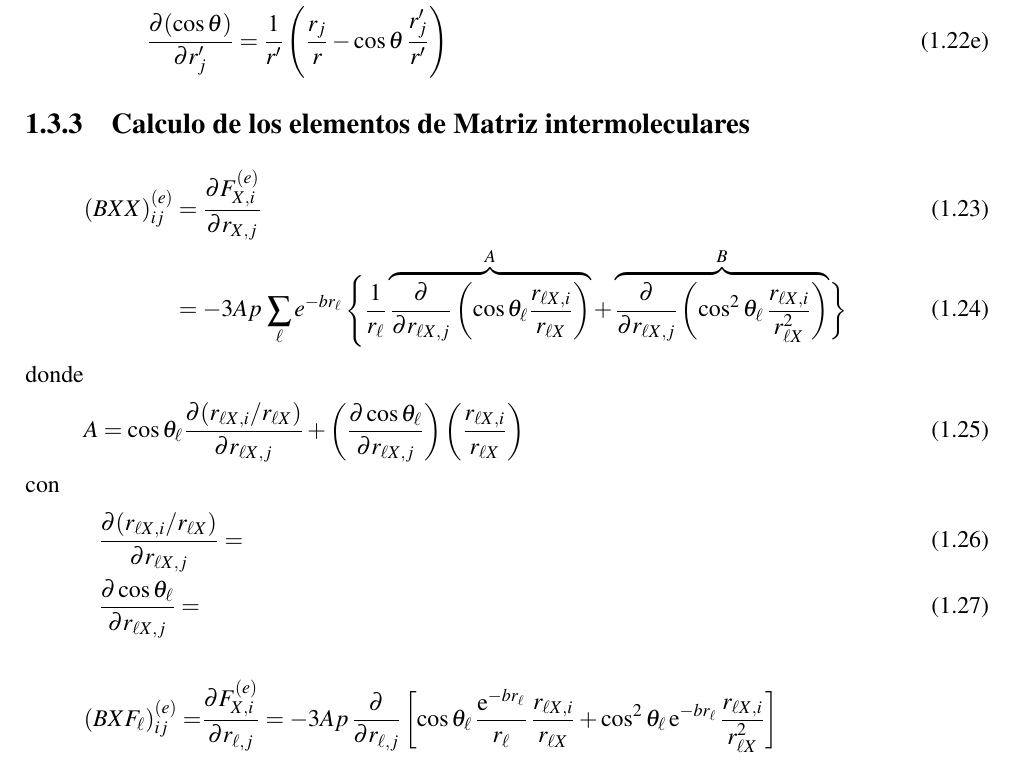
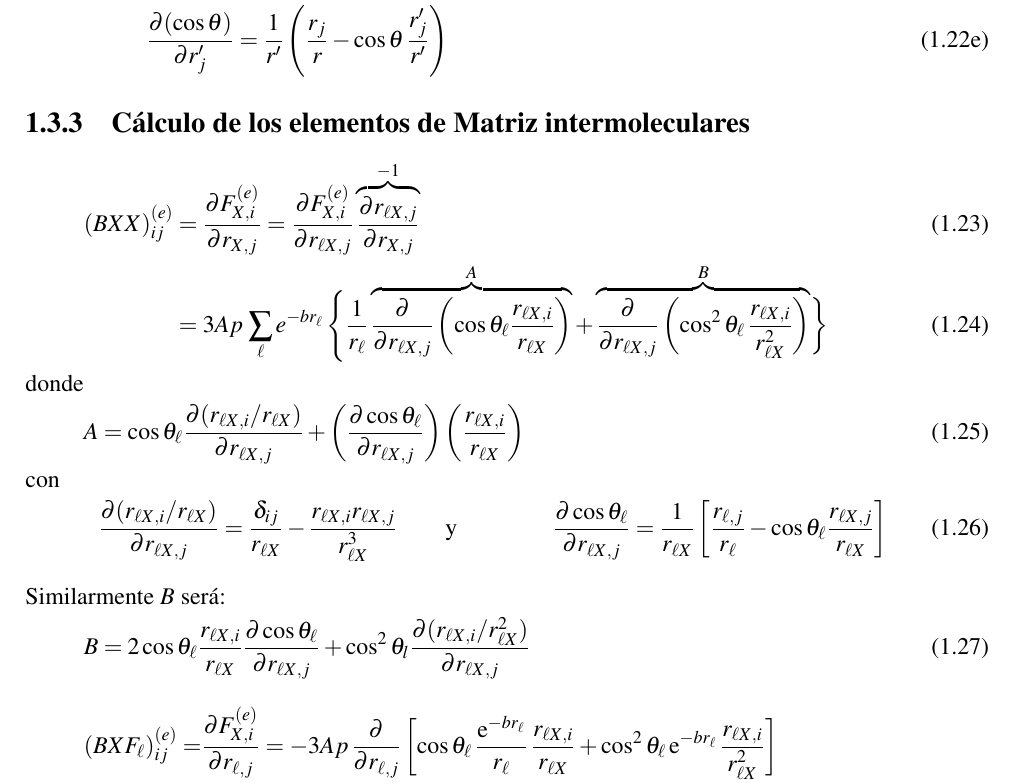
Before and after one commit to fiolj/notes-physics, a LaTeX thesis (contents/main.tex, which reads contents/colis_molec.tex): part of page 11 of 13, cut so that both start at the same text. Compiled offline with pdfLaTeX.

Commit message:
jac ... seguimos

```diff
--- a/contents/colis_molec.tex
+++ b/contents/colis_molec.tex
@@ -297,18 +297,23 @@ Calculando expl\'{\i}citamente obtenemos:
   \end{align}
 \end{subequations}
 
-\subsection{Calculo de los elementos de Matriz intermoleculares}
+\subsection{C\'{a}lculo de los elementos de Matriz intermoleculares}
 \label{S:elementos-matriz-intermolec}
 \begin{align}
-  (BXX)^{(e)}_{ij} &= \frac{\partial F^{(e)}_{X,i}}{\partial r_{X,j}} \\&= -3 A p \, \sum_{\ell} e^{-br_{\ell}} \, \Biggl\{\frac{1}{r_{\ell}}  \overbrace{\frac{\partial}{\partial r_{\ell X,j}} \left(\cos \theta_{\ell} \frac{r_{\ell X,i}}{r_{\ell X}} \right)}^{A} + \overbrace{\frac{\partial}{\partial r_{\ell X,j}} \left(\cos^{2} \theta_{\ell}\, \frac{r_{\ell X,i}}{r_{\ell X}^{2}} \right)}^{B} \biggr\}
+  (BXX)^{(e)}_{ij} &= \frac{\partial F^{(e)}_{X,i}}{\partial r_{X,j}} = \frac{\partial F^{(e)}_{X,i}}{\partial r_{\ell X,j}} \overbrace{\frac{\partial r_{\ell X,j}}{\partial r_{X,j}}}^{-1}\\
+&= 3 A p \, \sum_{\ell} e^{-br_{\ell}} \, \Biggl\{\frac{1}{r_{\ell}}  \overbrace{\frac{\partial}{\partial r_{\ell X,j}} \left(\cos \theta_{\ell} \frac{r_{\ell X,i}}{r_{\ell X}} \right)}^{A} + \overbrace{\frac{\partial}{\partial r_{\ell X,j}} \left(\cos^{2} \theta_{\ell}\, \frac{r_{\ell X,i}}{r_{\ell X}^{2}} \right)}^{B} \biggr\}
 \end{align}
 donde
 \begin{align}
   A &=  \cos \theta_{\ell} \frac{\partial ({r_{\ell X,i}}/{r_{\ell X}})}{\partial r_{\ell X,j}} + \left( \frac{\partial \cos \theta_{\ell}}{\partial r_{\ell X,j}} \right) \left( \frac{r_{\ell X,i}}{r_{\ell X}} \right)
 \intertext{con}
-& \frac{\partial ({r_{\ell X,i}}/{r_{\ell X}})}{\partial r_{\ell X,j}} =
+  & \frac{\partial ({r_{\ell X,i}}/{r_{\ell X}})}{\partial r_{\ell X,j}} = \frac{\delta_{ij}}{r_{\ell X}} - \frac{r_{\ell X,i} r_{\ell X,j}}{r_{\ell X}^{3}} \qquad
+    \text{y}\qquad\qquad \frac{\partial \cos \theta_{\ell}}{\partial r_{\ell X,j}}= \frac{1}{r_{\ell X}} \left[\frac{r_{\ell,j}}{r_{\ell}} - \cos{\theta_{\ell}} \frac{r_{\ell X,j}}{r_{\ell X}}\right]
+\end{align}
 \\
-& \frac{\partial \cos \theta_{\ell}}{\partial r_{\ell X,j}}=
+Similarmente $B$ ser\'{a}:
+\begin{align}
+  B&= 2 \cos \theta_{\ell} \frac{r_{\ell X,i}}{r_{\ell X}}\frac{\partial \cos \theta_{\ell}}{\partial r_{\ell X,j}}  + \cos^{2} \theta_{l}\frac{\partial ({r_{\ell X,i}}/{r^{2}_{\ell X}})}{\partial r_{\ell X,j}}
 \end{align}
 
 \begin{align}
```
